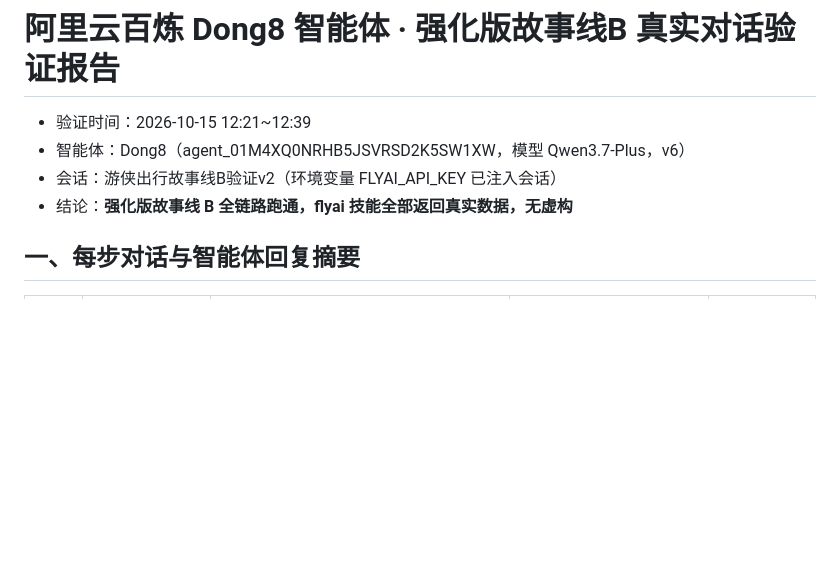
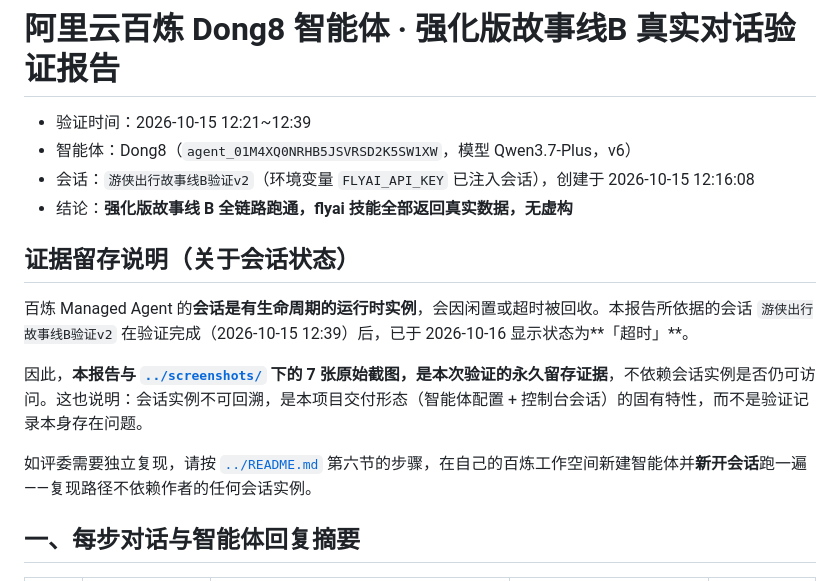
Before and after one commit to AKADONG8/youxia-travel-agent, a Markdown page: demo/verification-report.md, the part around the change. GitHub-like rendering; blank space fills up the shorter version.

Commit message:
docs: 补充会话生命周期与证据留存说明
百炼 Managed Agent 的会话是有生命周期的运行时实例，会因闲置/超时被回收。
本次验证所依据的会话「游侠出行故事线B验证v2」在验证完成后已显示「超时」。

- demo/verification-report.md: 新增「证据留存说明」小节，明确截图与报告为
  永久留存证据，不依赖会话实例是否可访问；复现路径也不依赖作者会话
- README.md: 在「边界与已知不足」中补充会话生命周期这一固有特性

```diff
--- a/demo/verification-report.md
+++ b/demo/verification-report.md
@@ -1,9 +1,17 @@
 # 阿里云百炼 Dong8 智能体 · 强化版故事线B 真实对话验证报告
 
 - 验证时间：2026-10-15 12:21~12:39
-- 智能体：Dong8（agent_01M4XQ0NRHB5JSVRSD2K5SW1XW，模型 Qwen3.7-Plus，v6）
-- 会话：游侠出行故事线B验证v2（环境变量 FLYAI_API_KEY 已注入会话）
+- 智能体：Dong8（`agent_01M4XQ0NRHB5JSVRSD2K5SW1XW`，模型 Qwen3.7-Plus，v6）
+- 会话：`游侠出行故事线B验证v2`（环境变量 `FLYAI_API_KEY` 已注入会话），创建于 2026-10-15 12:16:08
 - 结论：**强化版故事线 B 全链路跑通，flyai 技能全部返回真实数据，无虚构**
+
+## 证据留存说明（关于会话状态）
+
+百炼 Managed Agent 的**会话是有生命周期的运行时实例**，会因闲置或超时被回收。本报告所依据的会话 `游侠出行故事线B验证v2` 在验证完成（2026-10-15 12:39）后，已于 2026-10-16 显示状态为**「超时」**。
+
+因此，**本报告与 [`../screenshots/`](../screenshots) 下的 7 张原始截图，是本次验证的永久留存证据**，不依赖会话实例是否仍可访问。这也说明：会话实例不可回溯，是本项目交付形态（智能体配置 + 控制台会话）的固有特性，而不是验证记录本身存在问题。
+
+如评委需要独立复现，请按 [`../README.md`](../README.md) 第六节的步骤，在自己的百炼工作空间新建智能体并**新开会话**跑一遍——复现路径不依赖作者的任何会话实例。
 
 ## 一、每步对话与智能体回复摘要
 
```
Also changed, not shown: README.md (+1 -0 lines).
